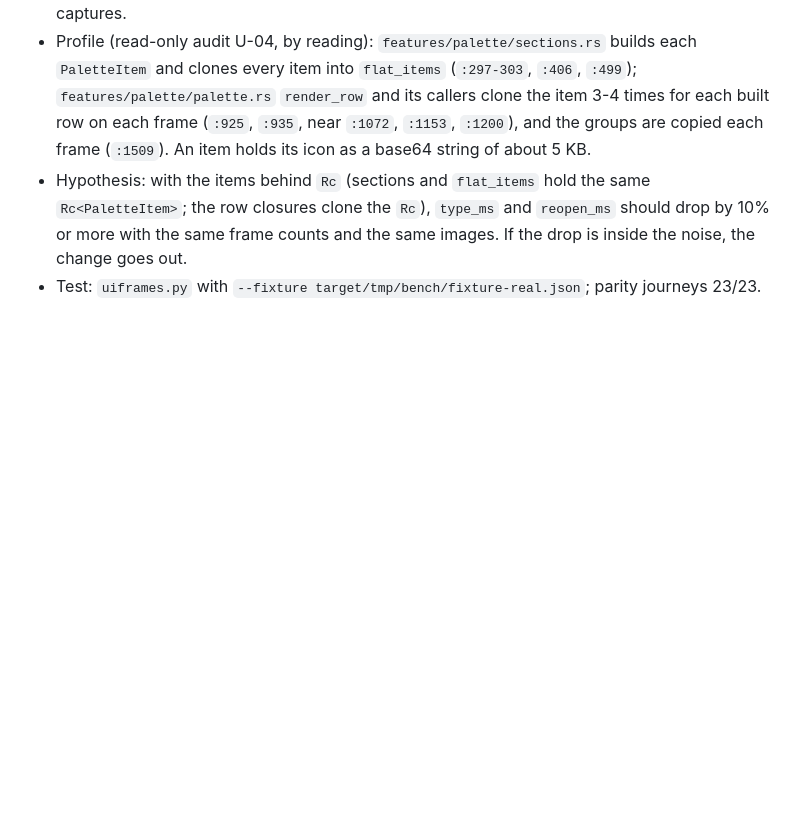
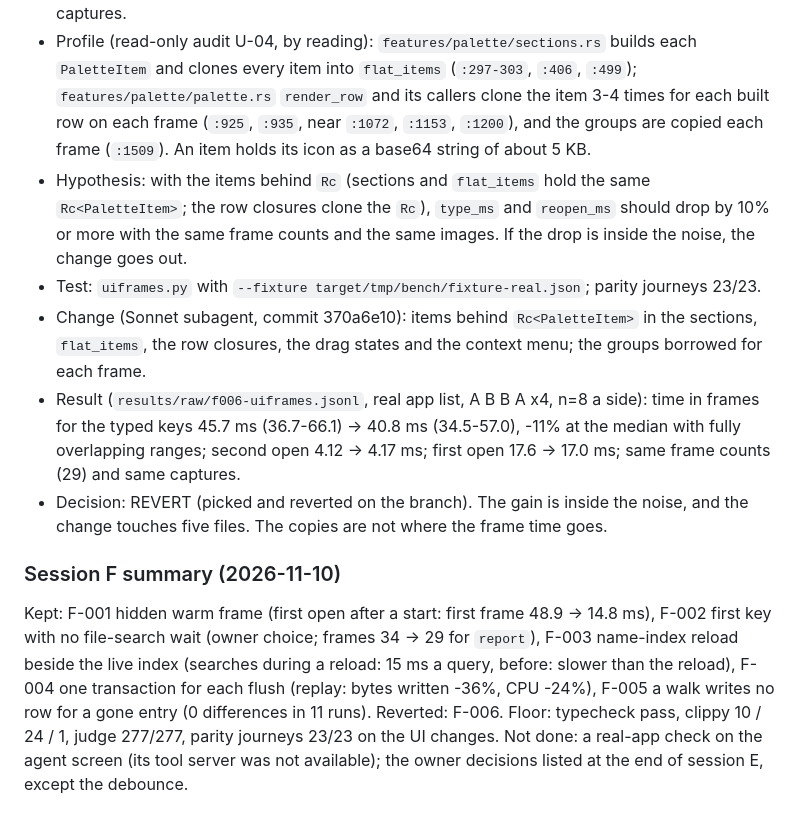
Before and after one commit to Hi9841/Prism, a Markdown page: oploop/LEDGER.md, the part around the change. Drawn GitHub-style; blank space fills up the shorter version.

Commit message:
docs(oploop): F-006 reverted, session F summary

```diff
--- a/oploop/LEDGER.md
+++ b/oploop/LEDGER.md
@@ -1524,3 +1524,20 @@ run), then give the fix to a subagent.
   closures clone the `Rc`), `type_ms` and `reopen_ms` should drop by 10% or more with the same frame counts
   and the same images. If the drop is inside the noise, the change goes out.
 - Test: `uiframes.py` with `--fixture target/tmp/bench/fixture-real.json`; parity journeys 23/23.
+- Change (Sonnet subagent, commit 370a6e10): items behind `Rc<PaletteItem>` in the sections, `flat_items`,
+  the row closures, the drag states and the context menu; the groups borrowed for each frame.
+- Result (`results/raw/f006-uiframes.jsonl`, real app list, A B B A x4, n=8 a side): time in frames for the
+  typed keys 45.7 ms (36.7-66.1) -> 40.8 ms (34.5-57.0), -11% at the median with fully overlapping ranges;
+  second open 4.12 -> 4.17 ms; first open 17.6 -> 17.0 ms; same frame counts (29) and same captures.
+- Decision: REVERT (picked and reverted on the branch). The gain is inside the noise, and the change
+  touches five files. The copies are not where the frame time goes.
+
+### Session F summary (2026-11-10)
+
+Kept: F-001 hidden warm frame (first open after a start: first frame 48.9 -> 14.8 ms), F-002 first key with
+no file-search wait (owner choice; frames 34 -> 29 for `report`), F-003 name-index reload beside the live
+index (searches during a reload: 15 ms a query, before: slower than the reload), F-004 one transaction for
+each flush (replay: bytes written -36%, CPU -24%), F-005 a walk writes no row for a gone entry (0
+differences in 11 runs). Reverted: F-006. Floor: typecheck pass, clippy 10 / 24 / 1, judge 277/277, parity
+journeys 23/23 on the UI changes. Not done: a real-app check on the agent screen (its tool server was not
+available); the owner decisions listed at the end of session E, except the debounce.
```
